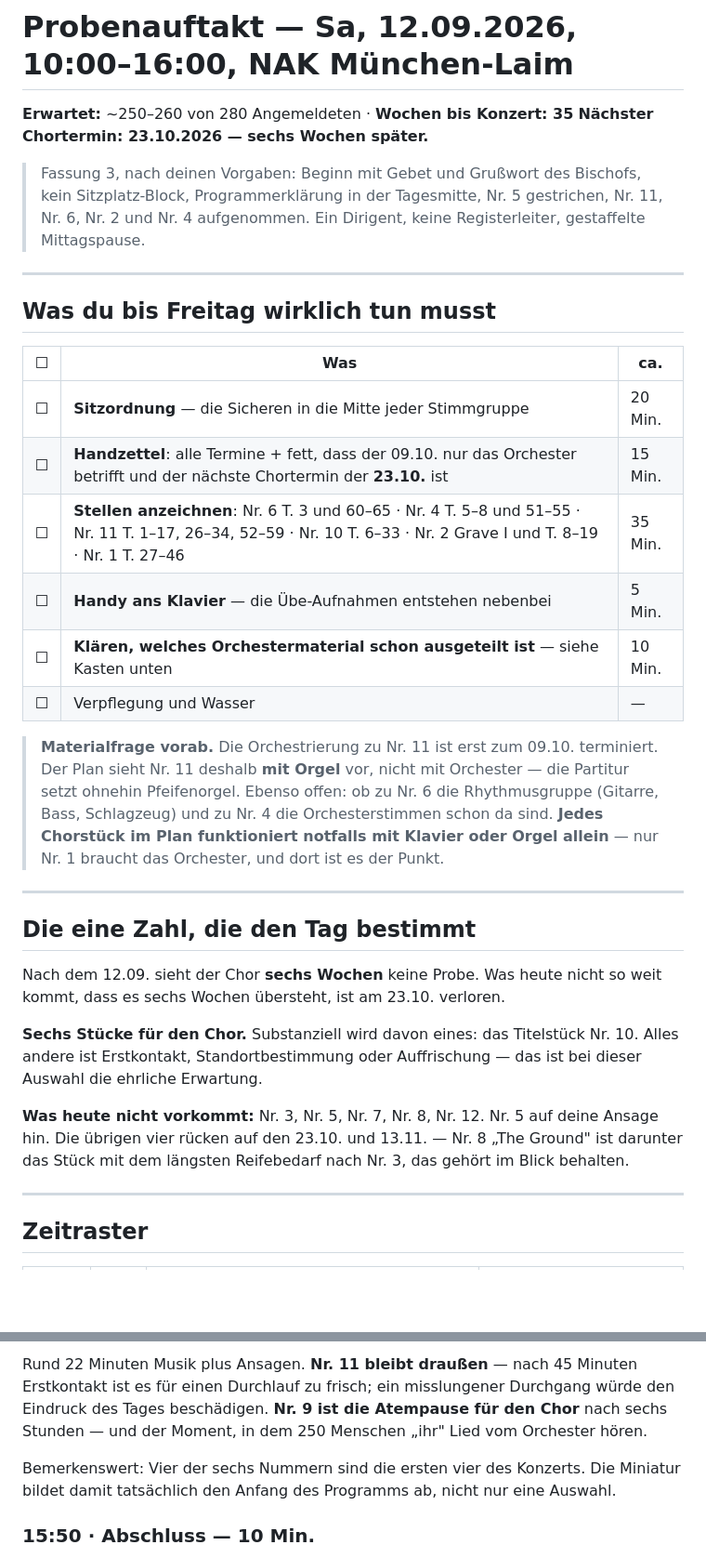
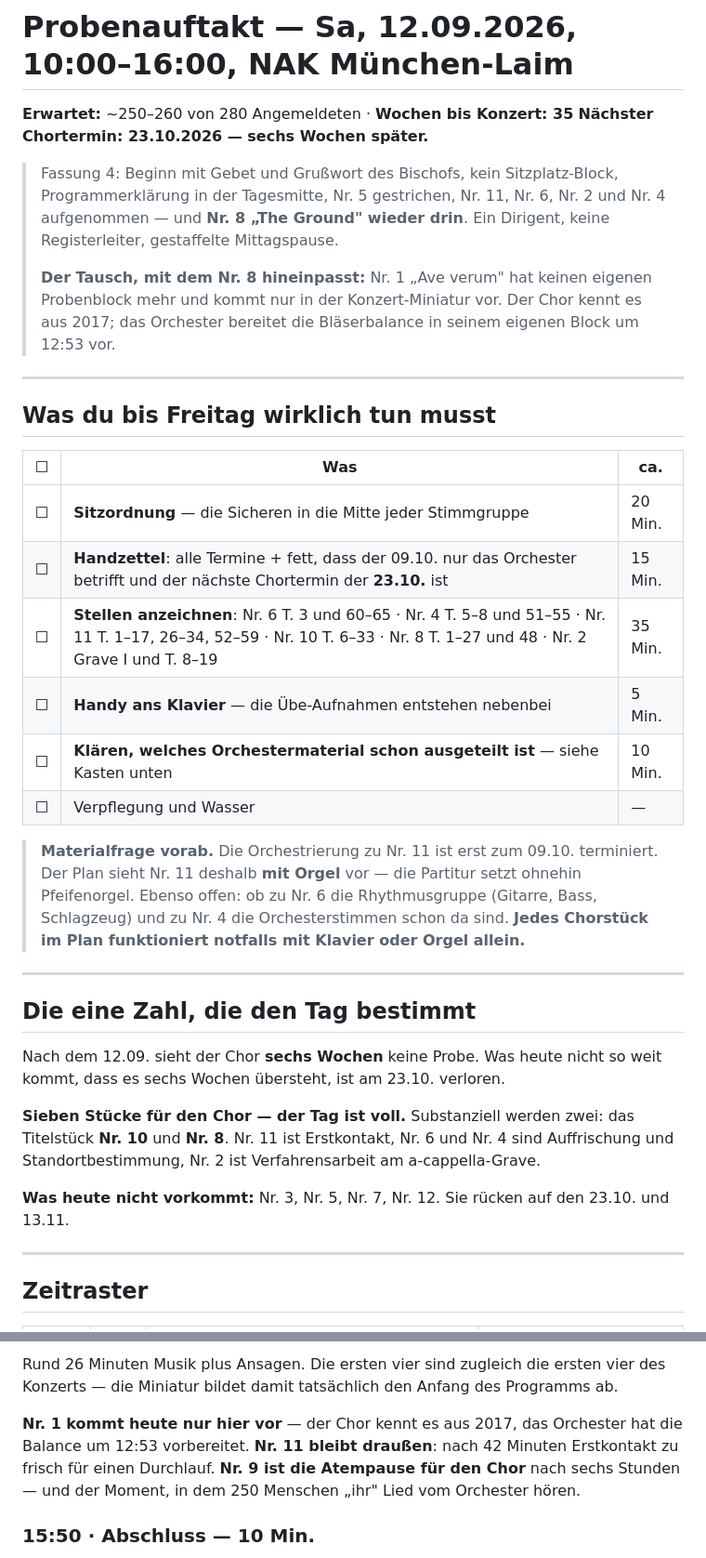
Before and after one commit to matthiaseifrig/SW6, a Markdown page: probenplanung/02_Probentage/2026-09-12_Auftakt_Laim.md, 2 parts joined by grey strips. Shown at 93% size. GitHub-like rendering; blank space fills up the shorter version.

```diff
--- a/probenplanung/02_Probentage/2026-09-12_Auftakt_Laim.md
+++ b/probenplanung/02_Probentage/2026-09-12_Auftakt_Laim.md
@@ -3,10 +3,14 @@
 **Erwartet:** ~250–260 von 280 Angemeldeten · **Wochen bis Konzert: 35**
 **Nächster Chortermin: 23.10.2026 — sechs Wochen später.**
 
-> Fassung 3, nach deinen Vorgaben: Beginn mit Gebet und Grußwort des Bischofs,
-> kein Sitzplatz-Block, Programmerklärung in der Tagesmitte, Nr. 5 gestrichen,
-> Nr. 11, Nr. 6, Nr. 2 und Nr. 4 aufgenommen. Ein Dirigent, keine Registerleiter,
-> gestaffelte Mittagspause.
+> Fassung 4: Beginn mit Gebet und Grußwort des Bischofs, kein Sitzplatz-Block,
+> Programmerklärung in der Tagesmitte, Nr. 5 gestrichen, Nr. 11, Nr. 6, Nr. 2 und
+> Nr. 4 aufgenommen — und **Nr. 8 „The Ground" wieder drin**. Ein Dirigent, keine
+> Registerleiter, gestaffelte Mittagspause.
+>
+> **Der Tausch, mit dem Nr. 8 hineinpasst:** Nr. 1 „Ave verum" hat keinen eigenen
+> Probenblock mehr und kommt nur in der Konzert-Miniatur vor. Der Chor kennt es aus
+> 2017; das Orchester bereitet die Bläserbalance in seinem eigenen Block um 12:53 vor.
 
 ---
 
@@ -16,17 +20,16 @@
 |---|---|---|
 | ☐ | **Sitzordnung** — die Sicheren in die Mitte jeder Stimmgruppe | 20 Min. |
 | ☐ | **Handzettel**: alle Termine + fett, dass der 09.10. nur das Orchester betrifft und der nächste Chortermin der **23.10.** ist | 15 Min. |
-| ☐ | **Stellen anzeichnen**: Nr. 6 T. 3 und 60–65 · Nr. 4 T. 5–8 und 51–55 · Nr. 11 T. 1–17, 26–34, 52–59 · Nr. 10 T. 6–33 · Nr. 2 Grave I und T. 8–19 · Nr. 1 T. 27–46 | 35 Min. |
+| ☐ | **Stellen anzeichnen**: Nr. 6 T. 3 und 60–65 · Nr. 4 T. 5–8 und 51–55 · Nr. 11 T. 1–17, 26–34, 52–59 · Nr. 10 T. 6–33 · Nr. 8 T. 1–27 und 48 · Nr. 2 Grave I und T. 8–19 | 35 Min. |
 | ☐ | **Handy ans Klavier** — die Übe-Aufnahmen entstehen nebenbei | 5 Min. |
 | ☐ | **Klären, welches Orchestermaterial schon ausgeteilt ist** — siehe Kasten unten | 10 Min. |
 | ☐ | Verpflegung und Wasser | — |
 
 > **Materialfrage vorab.** Die Orchestrierung zu Nr. 11 ist erst zum 09.10. terminiert.
-> Der Plan sieht Nr. 11 deshalb **mit Orgel** vor, nicht mit Orchester — die Partitur
-> setzt ohnehin Pfeifenorgel. Ebenso offen: ob zu Nr. 6 die Rhythmusgruppe (Gitarre,
-> Bass, Schlagzeug) und zu Nr. 4 die Orchesterstimmen schon da sind. **Jedes Chorstück
-> im Plan funktioniert notfalls mit Klavier oder Orgel allein** — nur Nr. 1 braucht das
-> Orchester, und dort ist es der Punkt.
+> Der Plan sieht Nr. 11 deshalb **mit Orgel** vor — die Partitur setzt ohnehin
+> Pfeifenorgel. Ebenso offen: ob zu Nr. 6 die Rhythmusgruppe (Gitarre, Bass, Schlagzeug)
+> und zu Nr. 4 die Orchesterstimmen schon da sind. **Jedes Chorstück im Plan
+> funktioniert notfalls mit Klavier oder Orgel allein.**
 
 ---
 
@@ -35,14 +38,12 @@
 Nach dem 12.09. sieht der Chor **sechs Wochen** keine Probe. Was heute nicht so weit
 kommt, dass es sechs Wochen übersteht, ist am 23.10. verloren.
 
-**Sechs Stücke für den Chor.** Substanziell wird davon eines: das Titelstück Nr. 10.
-Alles andere ist Erstkontakt, Standortbestimmung oder Auffrischung — das ist bei dieser
-Auswahl die ehrliche Erwartung.
+**Sieben Stücke für den Chor — der Tag ist voll.** Substanziell werden zwei: das
+Titelstück **Nr. 10** und **Nr. 8**. Nr. 11 ist Erstkontakt, Nr. 6 und Nr. 4 sind
+Auffrischung und Standortbestimmung, Nr. 2 ist Verfahrensarbeit am a-cappella-Grave.
 
-**Was heute nicht vorkommt:** Nr. 3, Nr. 5, Nr. 7, Nr. 8, Nr. 12. Nr. 5 auf deine
-Ansage hin. Die übrigen vier rücken auf den 23.10. und 13.11. — Nr. 8 „The Ground"
-ist darunter das Stück mit dem längsten Reifebedarf nach Nr. 3, das gehört im Blick
-behalten.
+**Was heute nicht vorkommt:** Nr. 3, Nr. 5, Nr. 7, Nr. 12. Sie rücken auf den 23.10.
+und 13.11.
 
 ---
 
@@ -244,11 +254,11 @@ Satz dazwischen: der „großen Tat Gottes", die das Stück benennt.
 
-Rund 22 Minuten Musik plus Ansagen. **Nr. 11 bleibt draußen** — nach 45 Minuten
-Erstkontakt ist es für einen Durchlauf zu frisch; ein misslungener Durchgang würde den
-Eindruck des Tages beschädigen. **Nr. 9 ist die Atempause für den Chor** nach sechs
-Stunden — und der Moment, in dem 250 Menschen „ihr" Lied vom Orchester hören.
+Rund 26 Minuten Musik plus Ansagen. Die ersten vier sind zugleich die ersten vier des
+Konzerts — die Miniatur bildet damit tatsächlich den Anfang des Programms ab.
 
-Bemerkenswert: Vier der sechs Nummern sind die ersten vier des Konzerts. Die Miniatur
-bildet damit tatsächlich den Anfang des Programms ab, nicht nur eine Auswahl.
+**Nr. 1 kommt heute nur hier vor** — der Chor kennt es aus 2017, das Orchester hat die
+Balance um 12:53 vorbereitet. **Nr. 11 bleibt draußen**: nach 42 Minuten Erstkontakt zu
+frisch für einen Durchlauf. **Nr. 9 ist die Atempause für den Chor** nach sechs Stunden
+— und der Moment, in dem 250 Menschen „ihr" Lied vom Orchester hören.
 
 ### 15:50 · Abschluss — 10 Min.
 
```
Also changed, not shown: other parts of probenplanung/02_Probentage/2026-09-12_Auftakt_Laim.md (+79 -69 lines), probenplanung/03_Fortschritt/Fortschrittsmatrix.md (+6 -5 lines).
